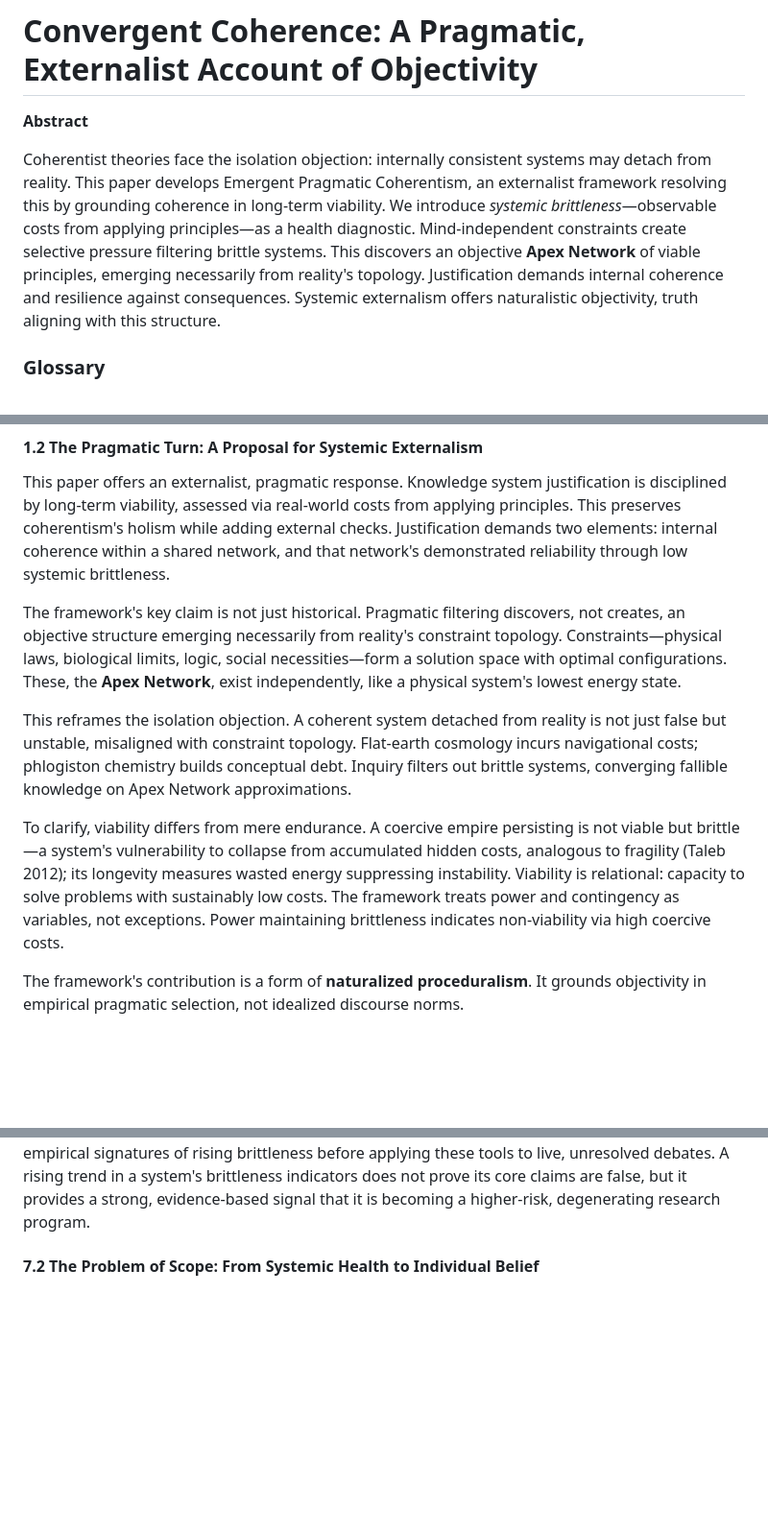
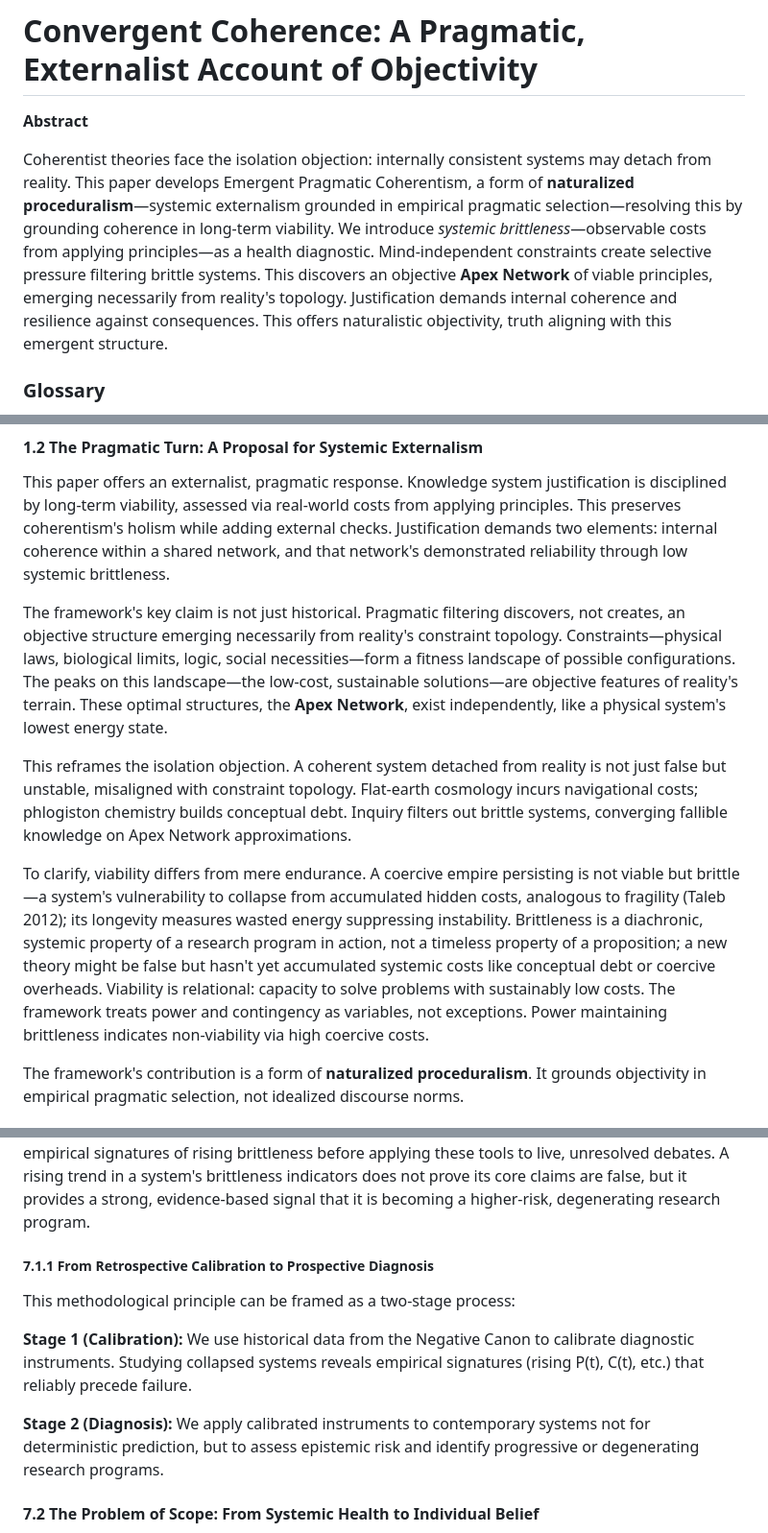
Before and after one commit to doeixd/paper, a Markdown page: gemini-again.md, 3 parts joined by grey strips. Shown: that part at 96% size. GitHub-like rendering; blank space fills up the shorter version.

```diff
--- a/gemini-again.md
+++ b/gemini-again.md
@@ -2,7 +2,7 @@
 
 **Abstract**
 
-Coherentist theories face the isolation objection: internally consistent systems may detach from reality. This paper develops Emergent Pragmatic Coherentism, an externalist framework resolving this by grounding coherence in long-term viability. We introduce *systemic brittleness*—observable costs from applying principles—as a health diagnostic. Mind-independent constraints create selective pressure filtering brittle systems. This discovers an objective **Apex Network** of viable principles, emerging necessarily from reality's topology. Justification demands internal coherence and resilience against consequences. Systemic externalism offers naturalistic objectivity, truth aligning with this structure.
+Coherentist theories face the isolation objection: internally consistent systems may detach from reality. This paper develops Emergent Pragmatic Coherentism, a form of **naturalized proceduralism**—systemic externalism grounded in empirical pragmatic selection—resolving this by grounding coherence in long-term viability. We introduce *systemic brittleness*—observable costs from applying principles—as a health diagnostic. Mind-independent constraints create selective pressure filtering brittle systems. This discovers an objective **Apex Network** of viable principles, emerging necessarily from reality's topology. Justification demands internal coherence and resilience against consequences. This offers naturalistic objectivity, truth aligning with this emergent structure.
 
 ### Glossary
 - **Apex Network**: Emergent structure of maximal viability.
@@ -25,11 +25,11 @@ This historical dynamic illustrates a persistent challenge for coherentist theor
 
 This paper offers an externalist, pragmatic response. Knowledge system justification is disciplined by long-term viability, assessed via real-world costs from applying principles. This preserves coherentism's holism while adding external checks. Justification demands two elements: internal coherence within a shared network, and that network's demonstrated reliability through low systemic brittleness.
 
-The framework's key claim is not just historical. Pragmatic filtering discovers, not creates, an objective structure emerging necessarily from reality's constraint topology. Constraints—physical laws, biological limits, logic, social necessities—form a solution space with optimal configurations. These, the **Apex Network**, exist independently, like a physical system's lowest energy state.
+The framework's key claim is not just historical. Pragmatic filtering discovers, not creates, an objective structure emerging necessarily from reality's constraint topology. Constraints—physical laws, biological limits, logic, social necessities—form a fitness landscape of possible configurations. The peaks on this landscape—the low-cost, sustainable solutions—are objective features of reality's terrain. These optimal structures, the **Apex Network**, exist independently, like a physical system's lowest energy state.
 
 This reframes the isolation objection. A coherent system detached from reality is not just false but unstable, misaligned with constraint topology. Flat-earth cosmology incurs navigational costs; phlogiston chemistry builds conceptual debt. Inquiry filters out brittle systems, converging fallible knowledge on Apex Network approximations.
 
-To clarify, viability differs from mere endurance. A coercive empire persisting is not viable but brittle—a system's vulnerability to collapse from accumulated hidden costs, analogous to fragility (Taleb 2012); its longevity measures wasted energy suppressing instability. Viability is relational: capacity to solve problems with sustainably low costs. The framework treats power and contingency as variables, not exceptions. Power maintaining brittleness indicates non-viability via high coercive costs.
+To clarify, viability differs from mere endurance. A coercive empire persisting is not viable but brittle—a system's vulnerability to collapse from accumulated hidden costs, analogous to fragility (Taleb 2012); its longevity measures wasted energy suppressing instability. Brittleness is a diachronic, systemic property of a research program in action, not a timeless property of a proposition; a new theory might be false but hasn't yet accumulated systemic costs like conceptual debt or coercive overheads. Viability is relational: capacity to solve problems with sustainably low costs. The framework treats power and contingency as variables, not exceptions. Power maintaining brittleness indicates non-viability via high coercive costs.
 
 The framework's contribution is a form of **naturalized proceduralism**. It grounds objectivity in empirical pragmatic selection, not idealized discourse norms.
 
@@ -276,6 +276,14 @@ The severity of a fitness trap can be metricized, providing an empirical check o
 Finally, it is necessary to distinguish this high-brittleness fitness trap from a different state: low-brittleness stagnation. A system can achieve a locally stable, low-cost equilibrium that is highly resilient to existing shocks but lacks the mechanisms for generating novel solutions. A traditional craft perfected for a stable environment but unable to adapt to a new material, or a scientific paradigm efficient at solving internal puzzles but resistant to revolutionary change, exemplifies this state. While not actively accumulating systemic costs, such a system is vulnerable to a different kind of failure: obsolescence in the face of a faster-adapting competitor. Diagnosing this condition requires not only a static assessment of current brittleness but also an analysis of the system's rate of adaptive innovation. True long-term viability therefore requires a balance between low-cost stability and adaptive capacity.
 
 Finally, the concern about hindsight is best addressed by clarifying the framework's goal: it is not deterministic prediction but epistemic risk management. Retrospective analysis of historical cases is the necessary process of calibrating our diagnostic tools. We study known failures to learn the empirical signatures of rising brittleness before applying these tools to live, unresolved debates. A rising trend in a system's brittleness indicators does not prove its core claims are false, but it provides a strong, evidence-based signal that it is becoming a higher-risk, degenerating research program.
+
+##### **7.1.1 From Retrospective Calibration to Prospective Diagnosis**
+
+This methodological principle can be framed as a two-stage process:
+
+**Stage 1 (Calibration):** We use historical data from the Negative Canon to calibrate diagnostic instruments. Studying collapsed systems reveals empirical signatures (rising P(t), C(t), etc.) that reliably precede failure.
+
+**Stage 2 (Diagnosis):** We apply calibrated instruments to contemporary systems not for deterministic prediction, but to assess epistemic risk and identify progressive or degenerating research programs.
 
 #### **7.2 The Problem of Scope: From Systemic Health to Individual Belief**
 
```
Also changed, not shown: other parts of gemini-again.md (+4 -4 lines), edits/2025-10-06 - 17-30 - Implementing Conceptual Sharpening and Methodological Fortification Suggestions in gemini-again.md.md (added, +26 -0 lines).
